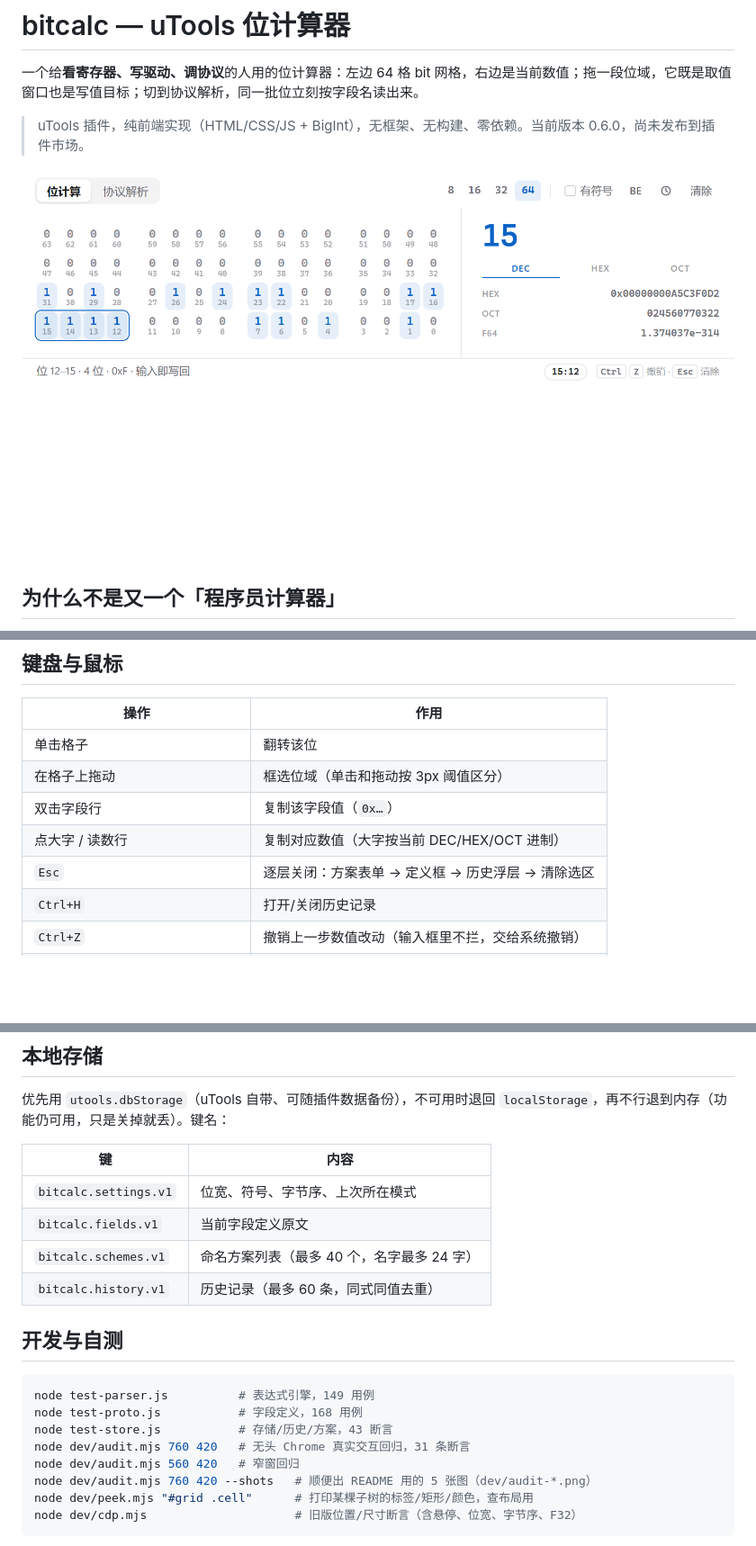
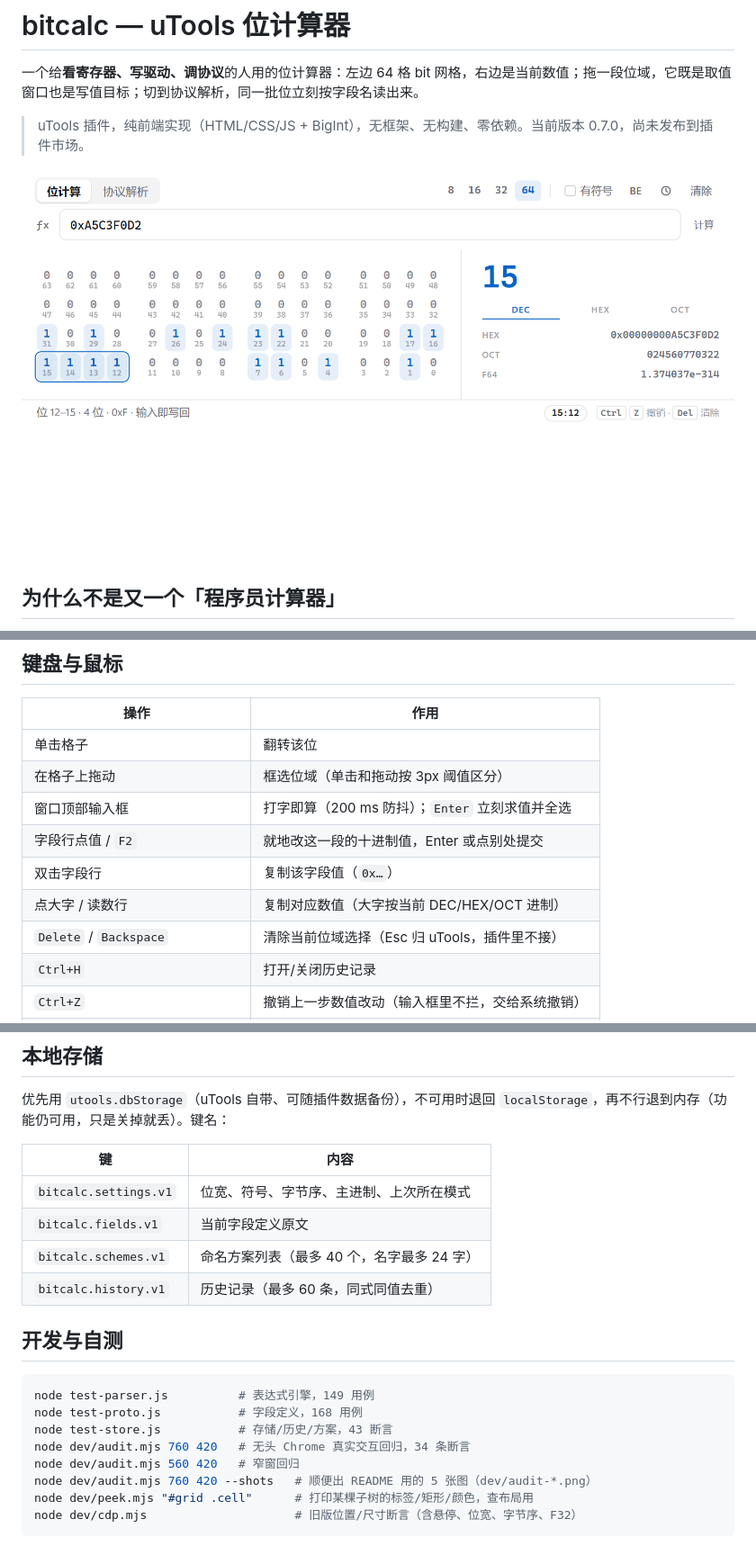
Before and after one commit to qmjianda/utools-bitcalc, a Markdown page: README.md, 3 parts joined by grey strips. Shown at 90% size. Rendered like a GitHub page; pictures changed too: screenshots/01-bits.png; blank space fills up the shorter version.

```diff
--- a/README.md
+++ b/README.md
@@ -2,7 +2,7 @@
 
 一个给**看寄存器、写驱动、调协议**的人用的位计算器：左边 64 格 bit 网格，右边是当前数值；拖一段位域，它既是取值窗口也是写值目标；切到协议解析，同一批位立刻按字段名读出来。
 
-> uTools 插件，纯前端实现（HTML/CSS/JS + BigInt），无框架、无构建、零依赖。当前版本 0.6.0，尚未发布到插件市场。
+> uTools 插件，纯前端实现（HTML/CSS/JS + BigInt），无框架、无构建、零依赖。当前版本 0.7.0，尚未发布到插件市场。
 
 ![位计算：拖选 15:12 后整段取值](screenshots/01-bits.png)
 
@@ -95,9 +99,11 @@
 | --- | --- |
 | 单击格子 | 翻转该位 |
 | 在格子上拖动 | 框选位域（单击和拖动按 3px 阈值区分） |
+| 窗口顶部输入框 | 打字即算（200 ms 防抖）；`Enter` 立刻求值并全选 |
+| 字段行点值 / `F2` | 就地改这一段的十进制值，Enter 或点别处提交 |
 | 双击字段行 | 复制该字段值（`0x…`） |
 | 点大字 / 读数行 | 复制对应数值（大字按当前 DEC/HEX/OCT 进制） |
-| `Esc` | 逐层关闭：方案表单 → 定义框 → 历史浮层 → 清除选区 |
+| `Delete` / `Backspace` | 清除当前位域选择（Esc 归 uTools，插件里不接） |
 | `Ctrl+H` | 打开/关闭历史记录 |
 | `Ctrl+Z` | 撤销上一步数值改动（输入框里不拦，交给系统撤销） |
 | `Ctrl+Enter` | 在定义框里直接应用 |
@@ -110,7 +116,7 @@
 
 | 键 | 内容 |
 | --- | --- |
-| `bitcalc.settings.v1` | 位宽、符号、字节序、上次所在模式 |
+| `bitcalc.settings.v1` | 位宽、符号、字节序、主进制、上次所在模式 |
 | `bitcalc.fields.v1` | 当前字段定义原文 |
 | `bitcalc.schemes.v1` | 命名方案列表（最多 40 个，名字最多 24 字） |
 | `bitcalc.history.v1` | 历史记录（最多 60 条，同式同值去重） |
@@ -121,7 +127,7 @@
 node test-parser.js          # 表达式引擎，149 用例
 node test-proto.js           # 字段定义，168 用例
 node test-store.js           # 存储/历史/方案，43 断言
-node dev/audit.mjs 760 420   # 无头 Chrome 真实交互回归，31 条断言
+node dev/audit.mjs 760 420   # 无头 Chrome 真实交互回归，34 条断言
 node dev/audit.mjs 560 420   # 窄窗回归
 node dev/audit.mjs 760 420 --shots   # 顺便出 README 用的 5 张图（dev/audit-*.png）
 node dev/peek.mjs "#grid .cell"      # 打印某棵子树的标签/矩形/颜色，查布局用
```
Also changed, not shown: other parts of README.md (+7 -3 lines), TESTING.md (+15 -3 lines), screenshots/02-dark.png, screenshots/03-protocol.png, screenshots/04-spec.png, screenshots/05-history.png, 6 other files.
